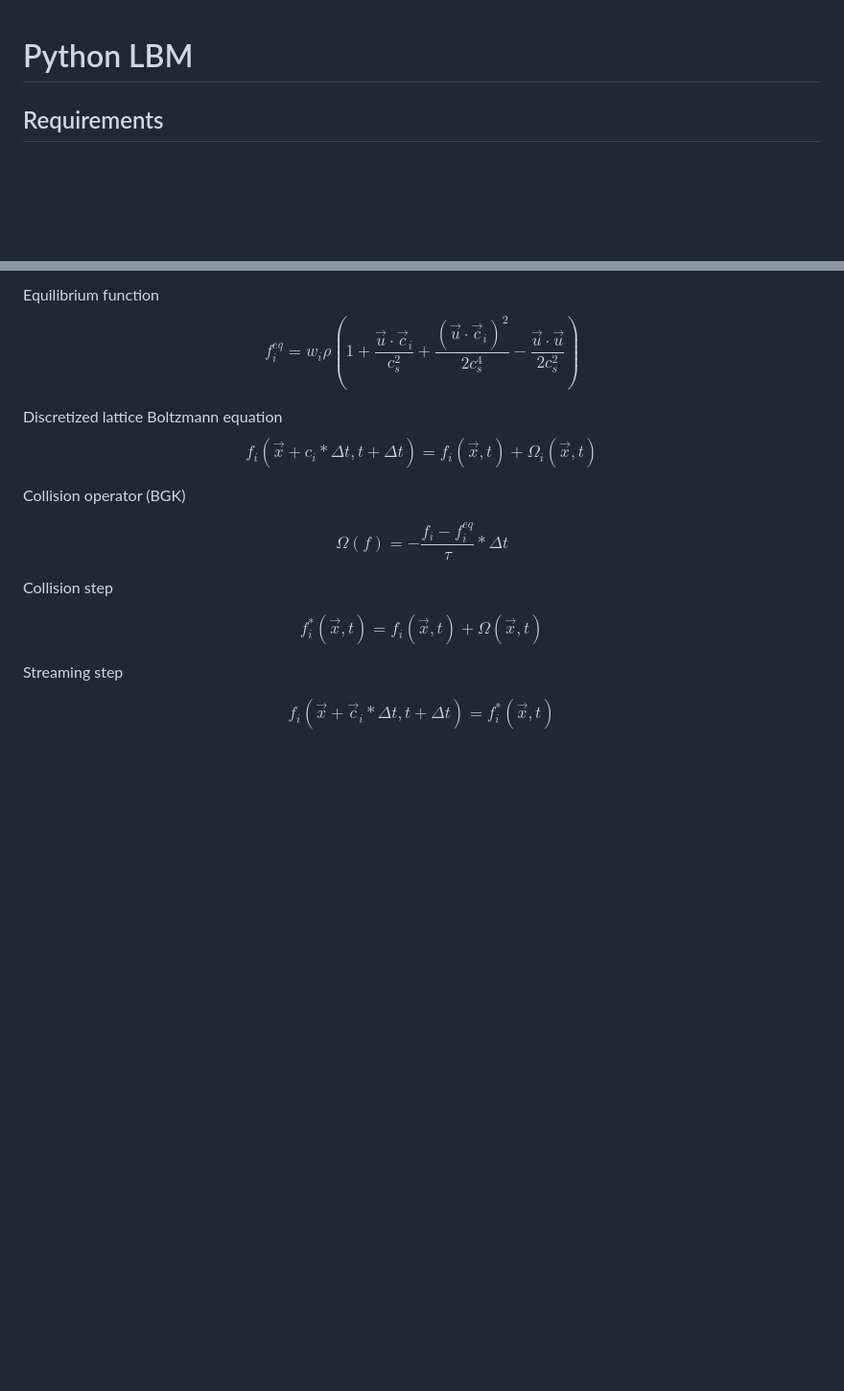
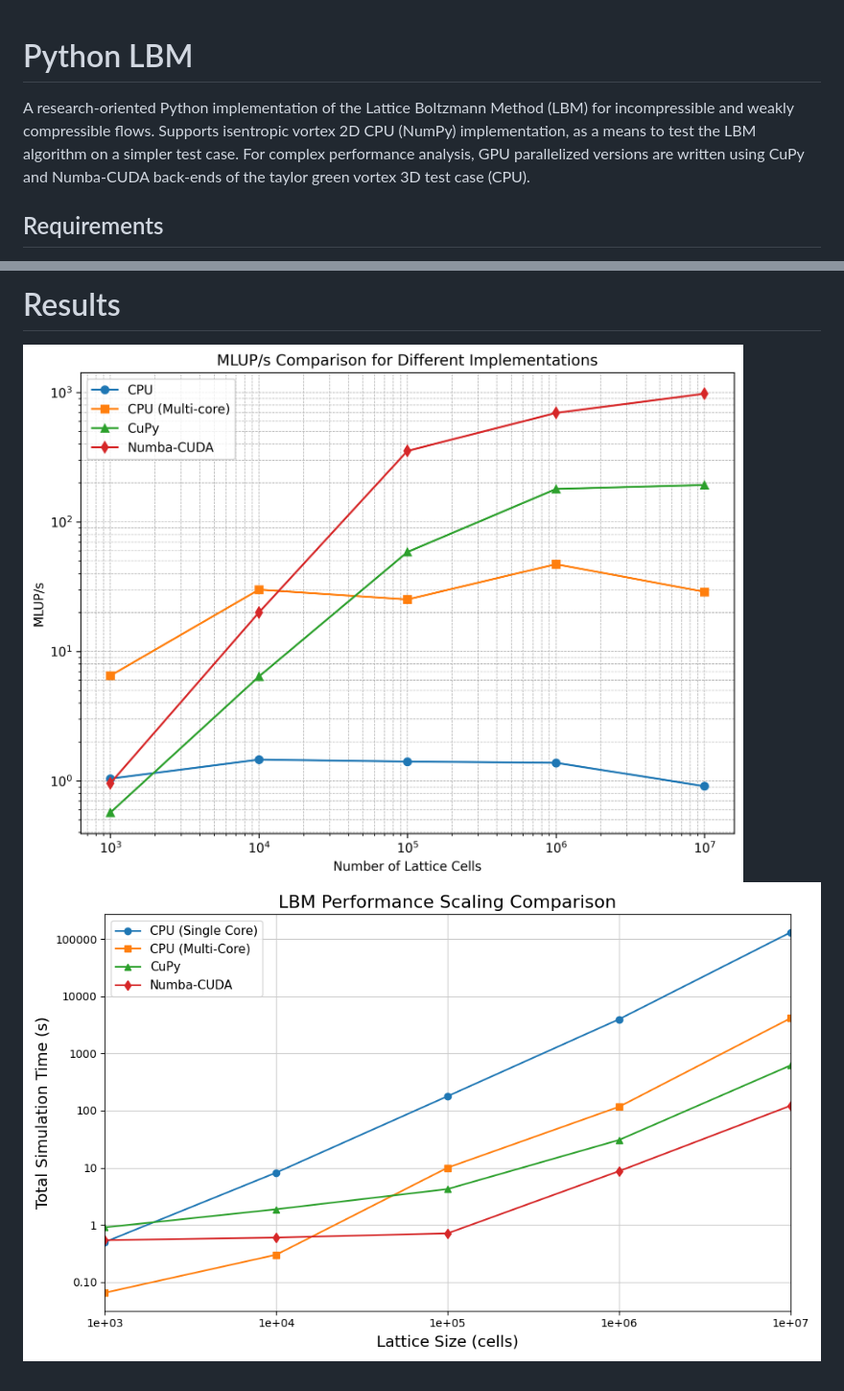
Before and after one commit to Chrisman2003/Lattice_boltzmann, a Markdown page: README.md, 2 parts joined by grey strips. Shown: that part at 96% size. Drawn GitHub-style; pictures changed too: results/MLUPs.png (added), results/Speedup.png (added); blank space fills up the shorter version.

Commit message:
New README

```diff
--- a/README.md
+++ b/README.md
@@ -1,4 +1,8 @@
 # Python LBM
+A research-oriented Python implementation of the Lattice Boltzmann Method (LBM) for incompressible and weakly compressible flows.
+Supports isentropic vortex 2D CPU (NumPy) implementation, as a means to test the LBM algorithm on a simpler test case.
+For complex performance analysis, GPU parallelized versions are written using CuPy and Numba-CUDA back-ends of the taylor green vortex 3D test case (CPU).
+
 
 ## Requirements
 
@@ -77,22 +37,3 @@ $$\rho*\vec u = \sum{\vec c_i*f_i}$$
-Equilibrium function
-$$
-f_i^{eq} = w_i \rho \left( 1 + \frac{\vec{u} \cdot \vec{c}_i}{c_s^2}
-+ \frac{(\vec{u} \cdot \vec{c}_i)^2}{2 c_s^4}
-- \frac{\vec{u} \cdot \vec{u}}{2 c_s^2} \right)
-$$
-
-
-Discretized lattice Boltzmann equation
-$$f_i(\vec x+c_i*\Delta t, t + \Delta t) = f_i(\vec x,t) + \Omega_i(\vec x,t)$$
-
-Collision operator (BGK)
-
-$$\Omega(f) = - \frac{f_i - f_i^{eq}}{\tau} * \Delta t$$
-
-Collision step
-
-$$f_i^*(\vec x,t) = f_i(\vec x,t) + \Omega(\vec x, t)$$
-
-Streaming step
-
-$$f_i(\vec x+ \vec c_i*\Delta t, t + \Delta t) = f_i^*(\vec x,t)$$
+# Results
+![Million Lattice Updates / second](results/MLUPs.png)
+![Speedup](results/Speedup.png)
```
Also changed, not shown: other parts of README.md (+1 -45 lines).
